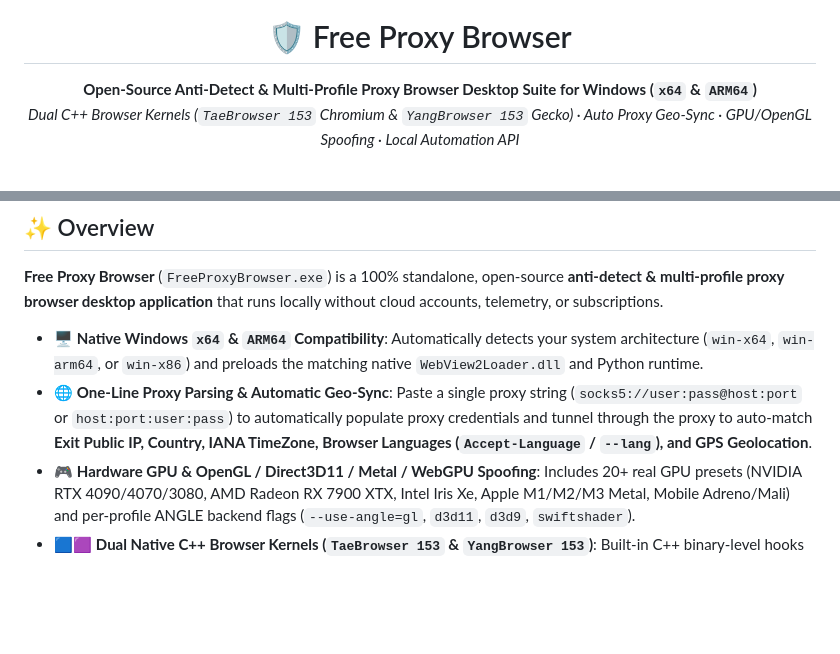
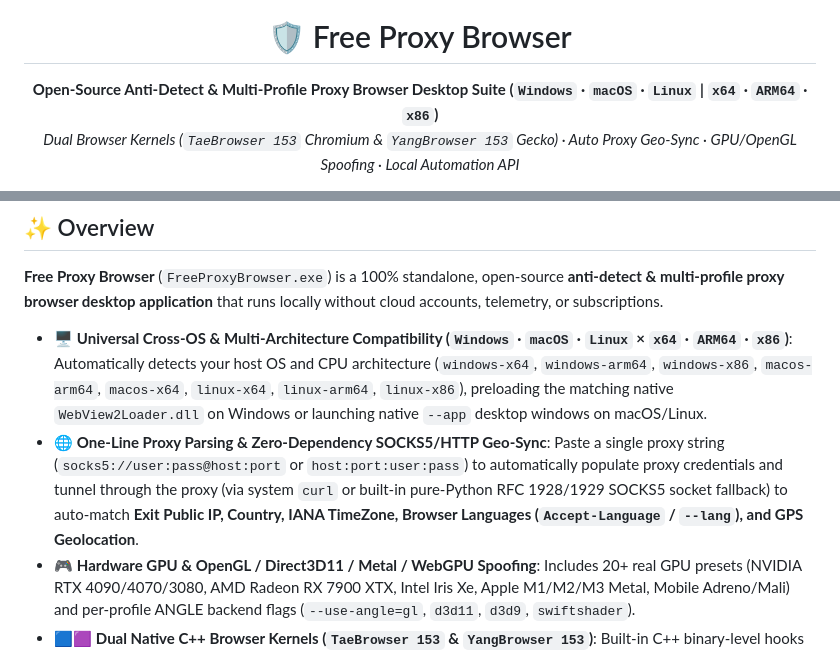
Before and after one commit to Rami9112/free-proxy-browser, a Markdown page: README.md, 2 parts joined by grey strips. Rendered like a GitHub page; blank space fills up the shorter version.

```diff
--- a/README.md
+++ b/README.md
@@ -6,6 +6,6 @@
 
 # 🛡️ Free Proxy Browser
 
-**Open-Source Anti-Detect & Multi-Profile Proxy Browser Desktop Suite for Windows (`x64` & `ARM64`)**
-*Dual C++ Browser Kernels (`TaeBrowser 153` Chromium & `YangBrowser 153` Gecko) · Auto Proxy Geo-Sync · GPU/OpenGL Spoofing · Local Automation API*
+**Open-Source Anti-Detect & Multi-Profile Proxy Browser Desktop Suite (`Windows` · `macOS` · `Linux` | `x64` · `ARM64` · `x86`)**
+*Dual Browser Kernels (`TaeBrowser 153` Chromium & `YangBrowser 153` Gecko) · Auto Proxy Geo-Sync · GPU/OpenGL Spoofing · Local Automation API*
 
@@ -23,8 +24,8 @@
 
 **Free Proxy Browser** (`FreeProxyBrowser.exe`) is a 100% standalone, open-source **anti-detect & multi-profile proxy browser desktop application** that runs locally without cloud accounts, telemetry, or subscriptions.
 
-- 🖥️ **Native Windows `x64` & `ARM64` Compatibility**: Automatically detects your system architecture (`win-x64`, `win-arm64`, or `win-x86`) and preloads the matching native `WebView2Loader.dll` and Python runtime.
-- 🌐 **One-Line Proxy Parsing & Automatic Geo-Sync**: Paste a single proxy string (`socks5://user:pass@host:port` or `host:port:user:pass`) to automatically populate proxy credentials and tunnel through the proxy to auto-match **Exit Public IP, Country, IANA TimeZone, Browser Languages (`Accept-Language` / `--lang`), and GPS Geolocation**.
+- 🖥️ **Universal Cross-OS & Multi-Architecture Compatibility (`Windows` · `macOS` · `Linux` × `x64` · `ARM64` · `x86`)**: Automatically detects your host OS and CPU architecture (`windows-x64`, `windows-arm64`, `windows-x86`, `macos-arm64`, `macos-x64`, `linux-x64`, `linux-arm64`, `linux-x86`), preloading the matching native `WebView2Loader.dll` on Windows or launching native `--app` desktop windows on macOS/Linux.
+- 🌐 **One-Line Proxy Parsing & Zero-Dependency SOCKS5/HTTP Geo-Sync**: Paste a single proxy string (`socks5://user:pass@host:port` or `host:port:user:pass`) to automatically populate proxy credentials and tunnel through the proxy (via system `curl` or built-in pure-Python RFC 1928/1929 SOCKS5 socket fallback) to auto-match **Exit Public IP, Country, IANA TimeZone, Browser Languages (`Accept-Language` / `--lang`), and GPS Geolocation**.
 - 🎮 **Hardware GPU & OpenGL / Direct3D11 / Metal / WebGPU Spoofing**: Includes 20+ real GPU presets (NVIDIA RTX 4090/4070/3080, AMD Radeon RX 7900 XTX, Intel Iris Xe, Apple M1/M2/M3 Metal, Mobile Adreno/Mali) and per-profile ANGLE backend flags (`--use-angle=gl`, `d3d11`, `d3d9`, `swiftshader`).
 - 🟦🟪 **Dual Native C++ Browser Kernels (`TaeBrowser 153` & `YangBrowser 153`)**: Built-in C++ binary-level hooks inside `chrome.dll` and `xul.dll` spoof Canvas 2D, WebGL, AudioContext, DOMRect (`ClientRects`), WebRTC ICE candidates, Navigator properties, and OS font tables without fragile JavaScript monkey-patching.
 
```
Also changed, not shown: other parts of README.md (+27 -15 lines).
